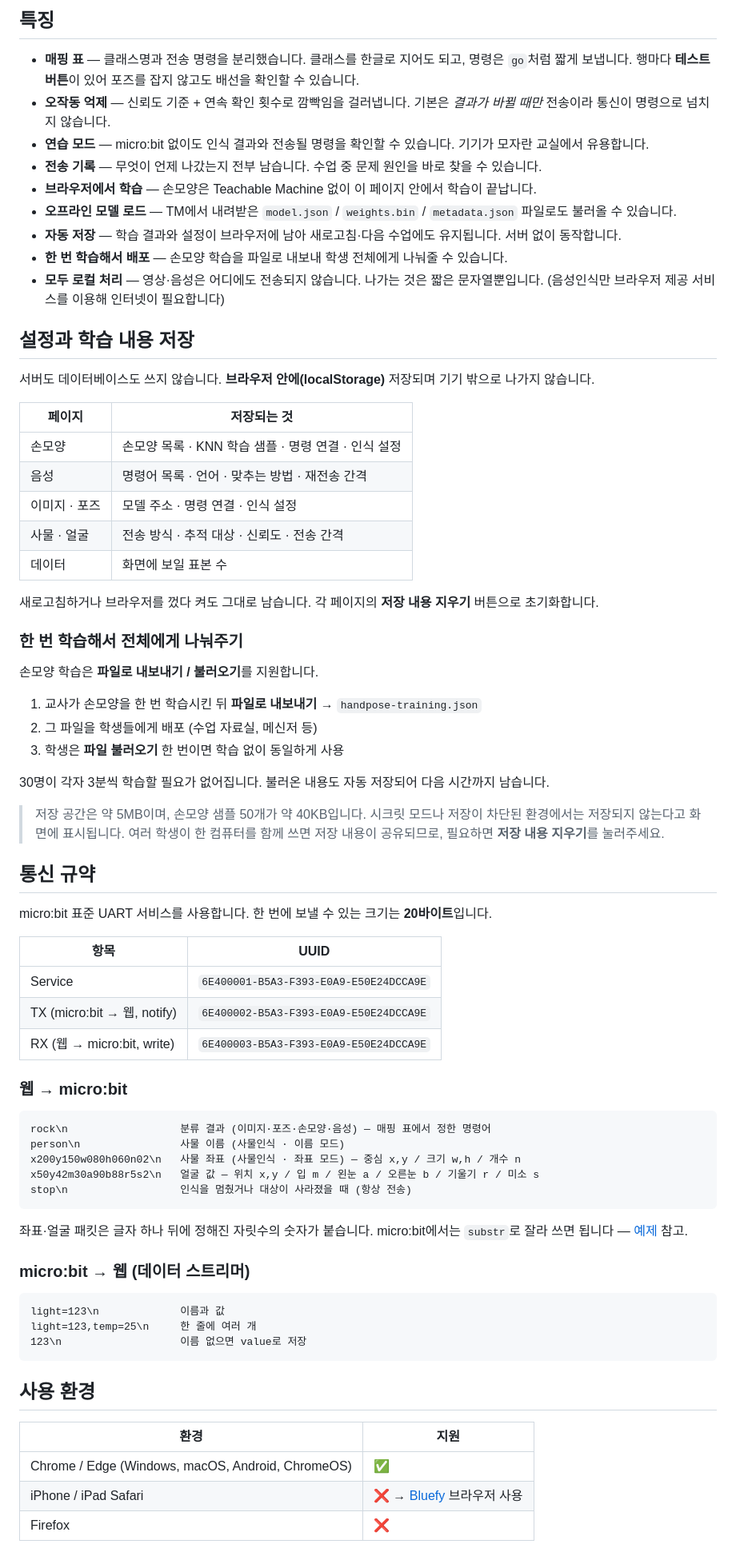
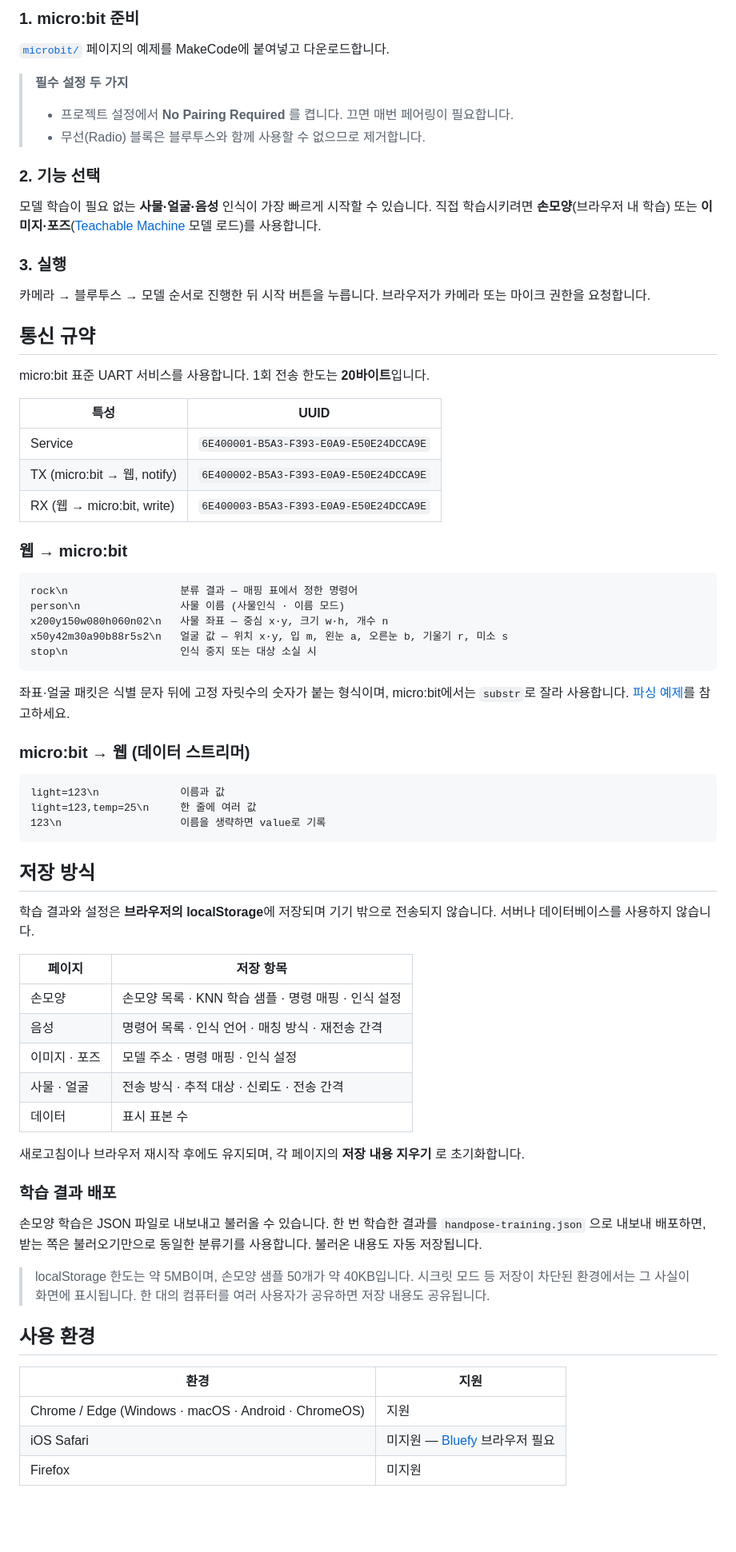
Before and after one commit to qksrhrrltnf-ctrl/microbit-ai-control, a Markdown page: README.md, the part around one of its changes. Shown at 80% size. GitHub-like rendering; blank space fills up the shorter version.

````diff
--- a/README.md
+++ b/README.md
@@ -41,50 +68,28 @@
 
-## 특징
+### 1. micro:bit 준비
 
-- **매핑 표** — 클래스명과 전송 명령을 분리했습니다. 클래스를 한글로 지어도 되고, 명령은 `go`처럼 짧게 보냅니다. 행마다 **테스트 버튼**이 있어 포즈를 잡지 않고도 배선을 확인할 수 있습니다.
-- **오작동 억제** — 신뢰도 기준 + 연속 확인 횟수로 깜빡임을 걸러냅니다. 기본은 *결과가 바뀔 때만* 전송이라 통신이 명령으로 넘치지 않습니다.
-- **연습 모드** — micro:bit 없이도 인식 결과와 전송될 명령을 확인할 수 있습니다. 기기가 모자란 교실에서 유용합니다.
-- **전송 기록** — 무엇이 언제 나갔는지 전부 남습니다. 수업 중 문제 원인을 바로 찾을 수 있습니다.
-- **브라우저에서 학습** — 손모양은 Teachable Machine 없이 이 페이지 안에서 학습이 끝납니다.
-- **오프라인 모델 로드** — TM에서 내려받은 `model.json` / `weights.bin` / `metadata.json` 파일로도 불러올 수 있습니다.
-- **자동 저장** — 학습 결과와 설정이 브라우저에 남아 새로고침·다음 수업에도 유지됩니다. 서버 없이 동작합니다.
-- **한 번 학습해서 배포** — 손모양 학습을 파일로 내보내 학생 전체에게 나눠줄 수 있습니다.
-- **모두 로컬 처리** — 영상·음성은 어디에도 전송되지 않습니다. 나가는 것은 짧은 문자열뿐입니다.
-  (음성인식만 브라우저 제공 서비스를 이용해 인터넷이 필요합니다)
+[`microbit/`](microbit/) 페이지의 예제를 MakeCode에 붙여넣고 다운로드합니다.
 
-## 설정과 학습 내용 저장
+> **필수 설정 두 가지**
+> - 프로젝트 설정에서 **No Pairing Required** 를 켭니다. 끄면 매번 페어링이 필요합니다.
+> - 무선(Radio) 블록은 블루투스와 함께 사용할 수 없으므로 제거합니다.
 
-서버도 데이터베이스도 쓰지 않습니다. **브라우저 안에(localStorage)** 저장되며 기기 밖으로 나가지 않습니다.
+### 2. 기능 선택
 
-| 페이지 | 저장되는 것 |
-|---|---|
-| 손모양 | 손모양 목록 · KNN 학습 샘플 · 명령 연결 · 인식 설정 |
-| 음성 | 명령어 목록 · 언어 · 맞추는 방법 · 재전송 간격 |
-| 이미지 · 포즈 | 모델 주소 · 명령 연결 · 인식 설정 |
-| 사물 · 얼굴 | 전송 방식 · 추적 대상 · 신뢰도 · 전송 간격 |
-| 데이터 | 화면에 보일 표본 수 |
+모델 학습이 필요 없는 **사물·얼굴·음성** 인식이 가장 빠르게 시작할 수 있습니다.
+직접 학습시키려면 **손모양**(브라우저 내 학습) 또는
+**이미지·포즈**([Teachable Machine](https://teachablemachine.withgoogle.com/) 모델 로드)를 사용합니다.
 
-새로고침하거나 브라우저를 껐다 켜도 그대로 남습니다. 각 페이지의 **저장 내용 지우기** 버튼으로 초기화합니다.
+### 3. 실행
 
-### 한 번 학습해서 전체에게 나눠주기
-
-손모양 학습은 **파일로 내보내기 / 불러오기**를 지원합니다.
-
-1. 교사가 손모양을 한 번 학습시킨 뒤 **파일로 내보내기** → `handpose-training.json`
-2. 그 파일을 학생들에게 배포 (수업 자료실, 메신저 등)
-3. 학생은 **파일 불러오기** 한 번이면 학습 없이 동일하게 사용
-
-30명이 각자 3분씩 학습할 필요가 없어집니다. 불러온 내용도 자동 저장되어 다음 시간까지 남습니다.
-
-> 저장 공간은 약 5MB이며, 손모양 샘플 50개가 약 40KB입니다.
-> 시크릿 모드나 저장이 차단된 환경에서는 저장되지 않는다고 화면에 표시됩니다.
-> 여러 학생이 한 컴퓨터를 함께 쓰면 저장 내용이 공유되므로, 필요하면 **저장 내용 지우기**를 눌러주세요.
+카메라 → 블루투스 → 모델 순서로 진행한 뒤 시작 버튼을 누릅니다.
+브라우저가 카메라 또는 마이크 권한을 요청합니다.
 
 ## 통신 규약
 
-micro:bit 표준 UART 서비스를 사용합니다. 한 번에 보낼 수 있는 크기는 **20바이트**입니다.
+micro:bit 표준 UART 서비스를 사용합니다. 1회 전송 한도는 **20바이트**입니다.
 
-| 항목 | UUID |
+| 특성 | UUID |
 |---|---|
 | Service | `6E400001-B5A3-F393-E0A9-E50E24DCCA9E` |
 | TX (micro:bit → 웹, notify) | `6E400002-B5A3-F393-E0A9-E50E24DCCA9E` |
@@ -93,29 +98,54 @@ micro:bit 표준 UART 서비스를 사용합니다. 한 번에 보낼 수 있는
 ### 웹 → micro:bit
 
 ```
-rock\n                  분류 결과 (이미지·포즈·손모양·음성) — 매핑 표에서 정한 명령어
+rock\n                  분류 결과 — 매핑 표에서 정한 명령어
 person\n                사물 이름 (사물인식 · 이름 모드)
-x200y150w080h060n02\n   사물 좌표 (사물인식 · 좌표 모드) — 중심 x,y / 크기 w,h / 개수 n
-x50y42m30a90b88r5s2\n   얼굴 값 — 위치 x,y / 입 m / 왼눈 a / 오른눈 b / 기울기 r / 미소 s
-stop\n                  인식을 멈췄거나 대상이 사라졌을 때 (항상 전송)
+x200y150w080h060n02\n   사물 좌표 — 중심 x·y, 크기 w·h, 개수 n
+x50y42m30a90b88r5s2\n   얼굴 값 — 위치 x·y, 입 m, 왼눈 a, 오른눈 b, 기울기 r, 미소 s
+stop\n                  인식 중지 또는 대상 소실 시
 ```
 
-좌표·얼굴 패킷은 글자 하나 뒤에 정해진 자릿수의 숫자가 붙습니다.
-micro:bit에서는 `substr`로 잘라 쓰면 됩니다 — [예제](microbit/#object) 참고.
+좌표·얼굴 패킷은 식별 문자 뒤에 고정 자릿수의 숫자가 붙는 형식이며,
+micro:bit에서는 `substr`로 잘라 사용합니다. [파싱 예제](microbit/#object)를 참고하세요.
 
 ### micro:bit → 웹 (데이터 스트리머)
 
 ```
 light=123\n             이름과 값
-light=123,temp=25\n     한 줄에 여러 개
-123\n                   이름 없으면 value로 저장
+light=123,temp=25\n     한 줄에 여러 값
+123\n                   이름을 생략하면 value로 기록
 ```
+
+## 저장 방식
+
+학습 결과와 설정은 **브라우저의 localStorage**에 저장되며 기기 밖으로 전송되지 않습니다.
+서버나 데이터베이스를 사용하지 않습니다.
+
+| 페이지 | 저장 항목 |
+|---|---|
+| 손모양 | 손모양 목록 · KNN 학습 샘플 · 명령 매핑 · 인식 설정 |
+| 음성 | 명령어 목록 · 인식 언어 · 매칭 방식 · 재전송 간격 |
+| 이미지 · 포즈 | 모델 주소 · 명령 매핑 · 인식 설정 |
+| 사물 · 얼굴 | 전송 방식 · 추적 대상 · 신뢰도 · 전송 간격 |
+| 데이터 | 표시 표본 수 |
+
+새로고침이나 브라우저 재시작 후에도 유지되며, 각 페이지의 **저장 내용 지우기** 로 초기화합니다.
+
+### 학습 결과 배포
+
+손모양 학습은 JSON 파일로 내보내고 불러올 수 있습니다.
+한 번 학습한 결과를 `handpose-training.json` 으로 내보내 배포하면,
+받는 쪽은 불러오기만으로 동일한 분류기를 사용합니다. 불러온 내용도 자동 저장됩니다.
+
+> localStorage 한도는 약 5MB이며, 손모양 샘플 50개가 약 40KB입니다.
+> 시크릿 모드 등 저장이 차단된 환경에서는 그 사실이 화면에 표시됩니다.
+> 한 대의 컴퓨터를 여러 사용자가 공유하면 저장 내용도 공유됩니다.
 
 ## 사용 환경
 
 | 환경 | 지원 |
 |---|---|
-| Chrome / Edge (Windows, macOS, Android, ChromeOS) | ✅ |
-| iPhone / iPad Safari | ❌ → [Bluefy](https://apps.apple.com/app/id1492822055) 브라우저 사용 |
-| Firefox | ❌ |
+| Chrome / Edge (Windows · macOS · Android · ChromeOS) | 지원 |
+| iOS Safari | 미지원 — [Bluefy](https://apps.apple.com/app/id1492822055) 브라우저 필요 |
+| Firefox | 미지원 |
 
````
Also changed, not shown: other parts of README.md (+111 -77 lines), docs/screenshot-handpose.png (added), docs/screenshot-home.png (added), docs/screenshot-streamer.png (added).
